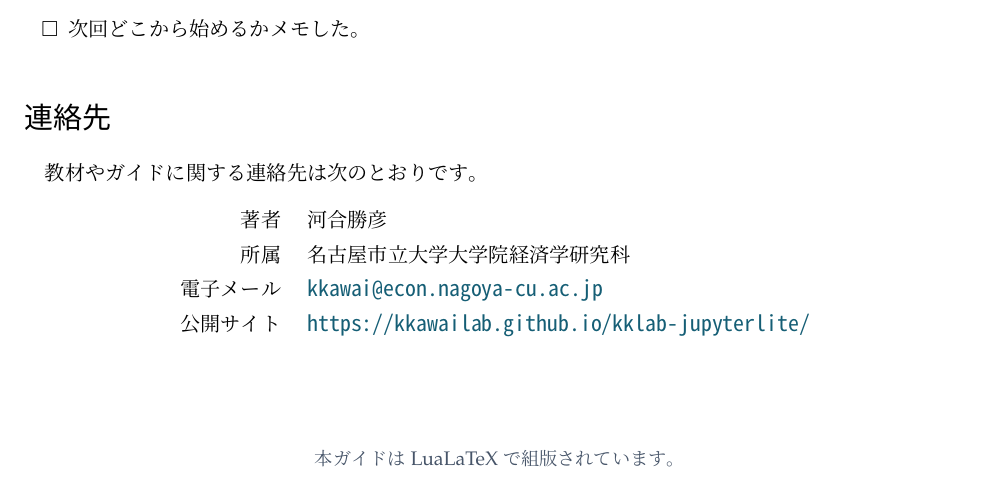
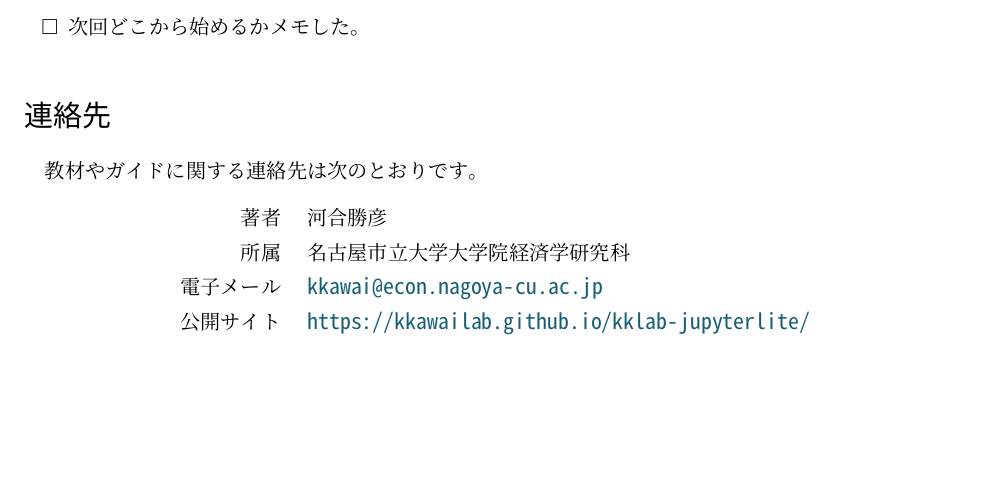
Before and after one commit to kkawailab/kklab-jupyterlite, a LaTeX document (docs/jupyterlite-user-guide-ja.tex): part of page 19 of 19, cut so that both start at the same text, the shorter picture padded with empty space. The pictures show the PDF file docs/jupyterlite-user-guide-ja.pdf that the author committed with the source.

Commit message:
Remove LuaLaTeX colophon from user guide

```diff
--- a/docs/jupyterlite-user-guide-ja.tex
+++ b/docs/jupyterlite-user-guide-ja.tex
@@ -926,10 +926,4 @@ jupyter lite serve --contents content
 \end{tabular}
 \end{center}
 
-\vfill
-\begin{center}
-  \color{GuideGray}\small
-  本ガイドはLuaLaTeXで組版されています。
-\end{center}
-
 \end{document}
```
Also changed, not shown: docs/jupyterlite-user-guide-ja.pdf.
